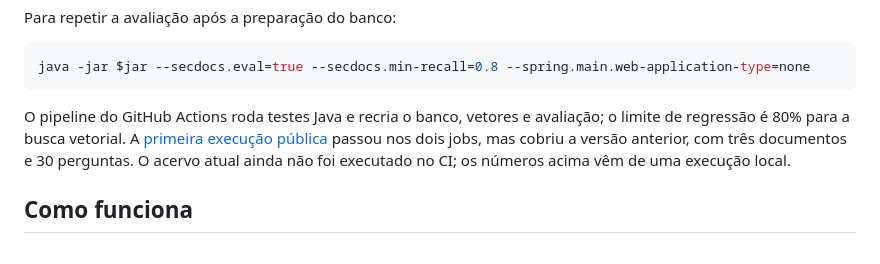
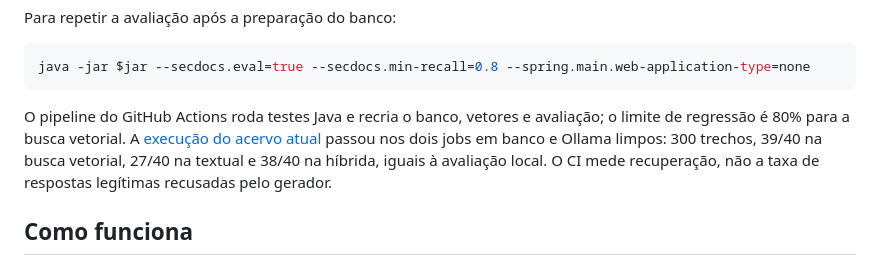
Before and after one commit to munhoz-iago/secdocs-rag, a Markdown page: README.md, the part around the change. Drawn GitHub-style.

Commit message:
Document expanded corpus CI result [skip ci]

````diff
--- a/README.md
+++ b/README.md
@@ -65,7 +65,7 @@ Para repetir a avaliação após a preparação do banco:
 java -jar $jar --secdocs.eval=true --secdocs.min-recall=0.8 --spring.main.web-application-type=none
 ```
 
-O pipeline do GitHub Actions roda testes Java e recria o banco, vetores e avaliação; o limite de regressão é 80% para a busca vetorial. A [primeira execução pública](https://github.com/munhoz-iago/secdocs-rag/actions/runs/37870314187) passou nos dois jobs, mas cobriu a versão anterior, com três documentos e 30 perguntas. O acervo atual ainda não foi executado no CI; os números acima vêm de uma execução local.
+O pipeline do GitHub Actions roda testes Java e recria o banco, vetores e avaliação; o limite de regressão é 80% para a busca vetorial. A [execução do acervo atual](https://github.com/munhoz-iago/secdocs-rag/actions/runs/38010444859) passou nos dois jobs em banco e Ollama limpos: 300 trechos, 39/40 na busca vetorial, 27/40 na textual e 38/40 na híbrida, iguais à avaliação local. O CI mede recuperação, não a taxa de respostas legítimas recusadas pelo gerador.
 
 ## Como funciona
 
````
Also changed, not shown: EVALS.md (+1 -1 lines), GUIA_GERAL_SECDOCS_RAG.md (+2 -2 lines).
